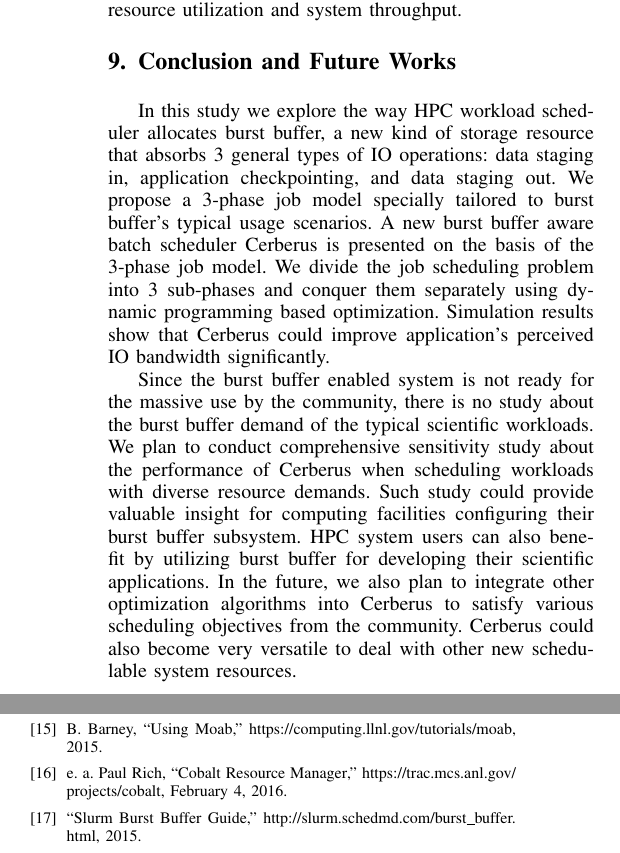
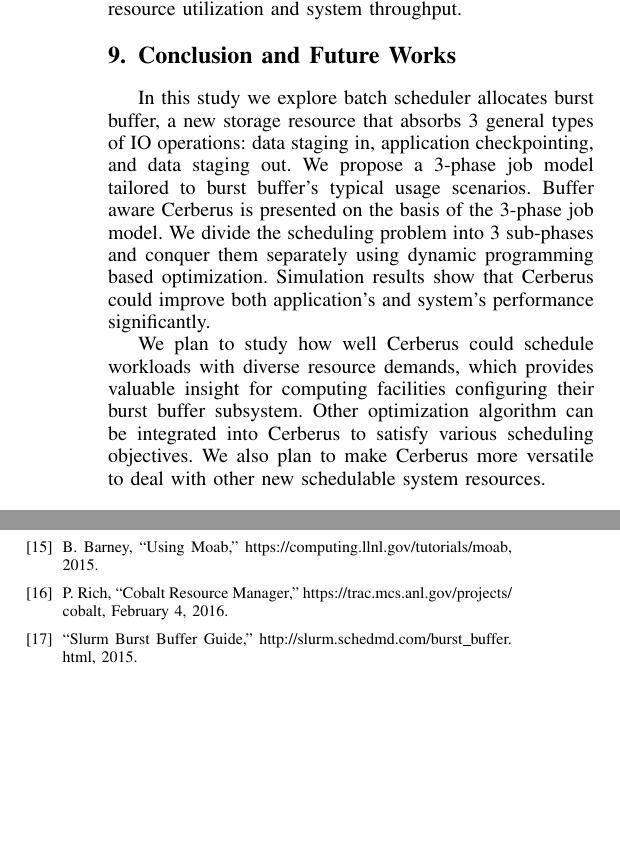
Before and after one commit to littlepretty/Cluster2016, a LaTeX paper (bbscheduler.tex, which reads conclusion.tex): two parts of the columns of page 10 of 11, joined at a grey line, cut so that both start at the same text, the shorter picture padded with empty space. Compiled offline with pdfLaTeX; a missing font is replaced by an installed copy or a similar font; a LaTeX package or settings file that is missing is left out.

Commit message:
reduce conclusion
Signed-off-by: Jiaqi Yan@IIT-PC <littlepretty881203@gmail.com>

```diff
--- a/conclusion.tex
+++ b/conclusion.tex
@@ -1,28 +1,24 @@
 \section{Conclusion and Future Works}
 \label{Sec:Conclusion}
 
-In this study we explore the way HPC workload scheduler allocates burst buffer,
-a new kind of storage resource that absorbs 3 general types of IO operations:
+In this study we explore batch scheduler allocates burst buffer,
+a new storage resource that absorbs 3 general types of IO operations:
 data staging in, application checkpointing, and data staging out.
-We propose a 3-phase job model specially
-tailored to burst buffer's typical usage scenarios.
-A new burst buffer aware batch scheduler Cerberus is presented
-on the basis of the 3-phase job model.
-We divide the job scheduling problem into 3 sub-phases
+We propose a 3-phase job model tailored to burst buffer's typical usage scenarios.
+Buffer aware Cerberus is presented on the basis of the 3-phase job model.
+We divide the scheduling problem into 3 sub-phases
 and conquer them separately using dynamic programming based optimization.
 Simulation results show that
-Cerberus could improve application's perceived IO bandwidth significantly.
+Cerberus could improve both application's and system's performance significantly.
 
 
-Since the burst buffer enabled system is not ready for the massive
-use by the community,
-there is no study about the burst buffer demand of the typical scientific workloads.
-We plan to conduct comprehensive sensitivity study about the performance of Cerberus
-when scheduling workloads with diverse resource demands. Such study could provide
-valuable insight for computing facilities configuring their burst buffer subsystem.
-HPC system users can also benefit by utilizing burst buffer for developing
-their scientific applications.
-In the future, we also plan to integrate other optimization algorithms into Cerberus
-to satisfy various scheduling objectives from the community.
-Cerberus could also become very versatile
+%Since the burst buffer enabled system is not ready for the massive
+%use by the community,
+%there is no study about the burst buffer demand of the typical scientific workloads.
+We plan to study how well Cerberus could schedule workloads with diverse resource demands,
+which provides valuable insight for computing facilities
+configuring their burst buffer subsystem.
+Other optimization algorithm can be integrated into Cerberus
+to satisfy various scheduling objectives.
+We also plan to make Cerberus more versatile
 to deal with other new schedulable system resources.
```
Also changed, not shown: ref.bib (+5 -10 lines).
